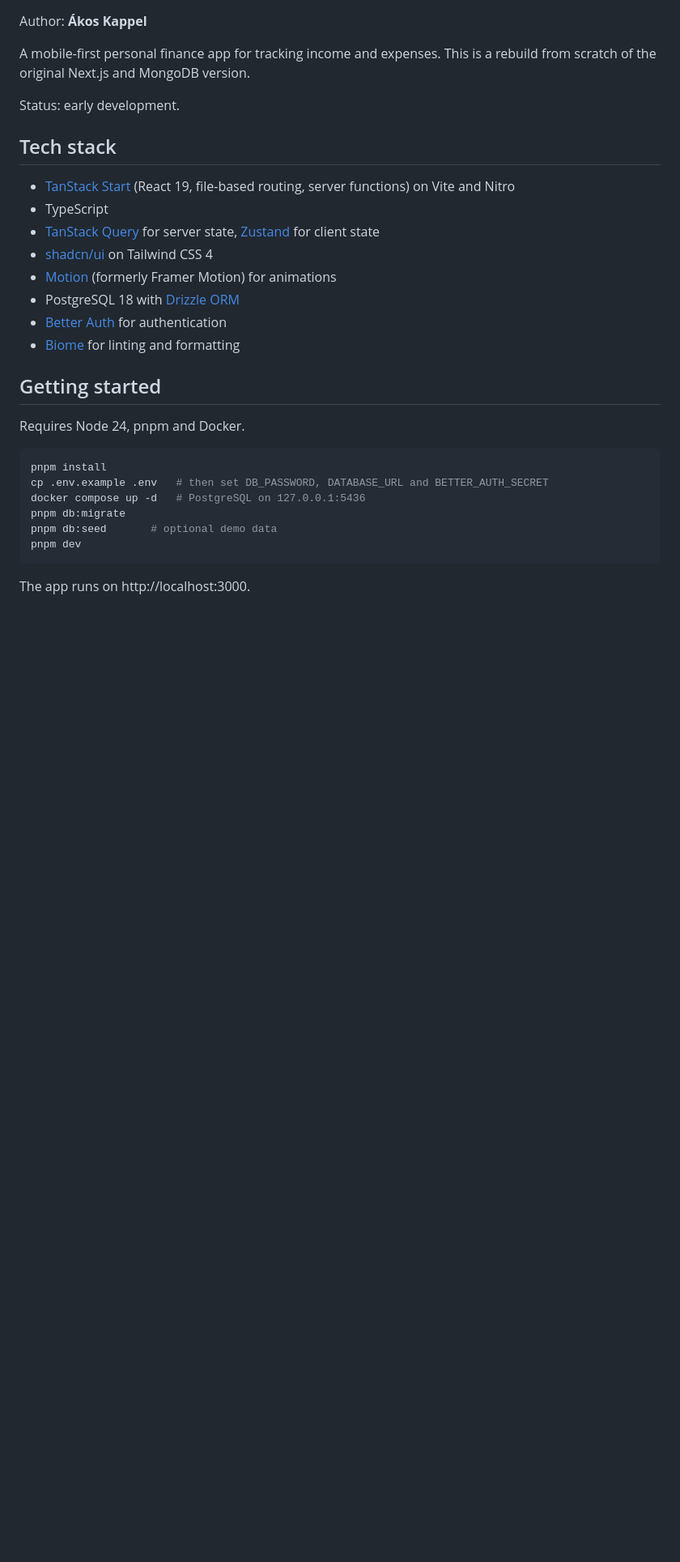
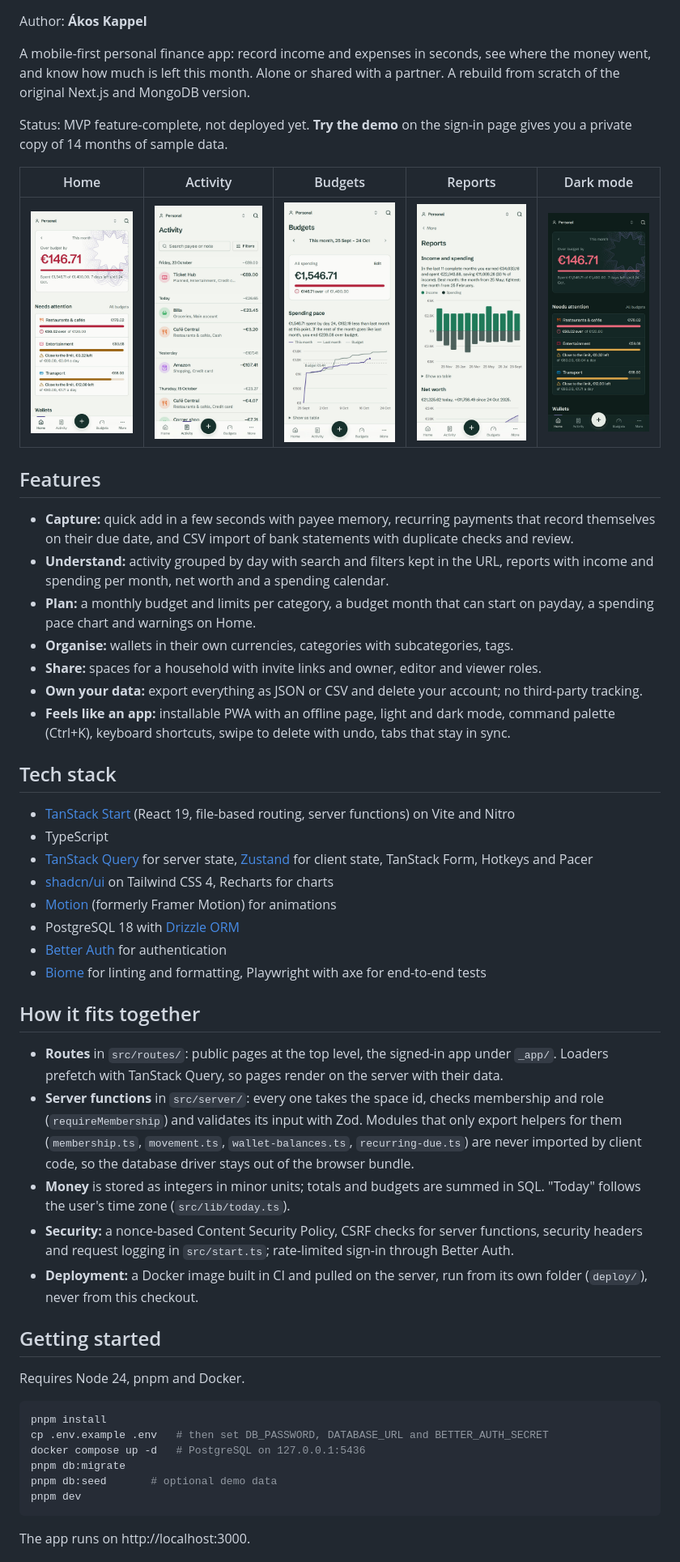
Before and after one commit to AkosKappel/BudgetMaster, a Markdown page: README.md, the part around one of its changes. Shown at 81% size. GitHub-like rendering; pictures changed too: docs/screenshots/activity.jpg (added), docs/screenshots/budgets.jpg (added), docs/screenshots/home-dark.jpg (added); blank space fills up the shorter version.

Commit message:
Rewrite the README with screenshots, features and an architecture overview

```diff
--- a/README.md
+++ b/README.md
@@ -2,20 +5,42 @@
 
 Author: **Ákos Kappel**
 
-A mobile-first personal finance app for tracking income and expenses. This is a rebuild from scratch of the original Next.js and MongoDB version.
+A mobile-first personal finance app: record income and expenses in seconds, see where the money went, and know how much is left this month. Alone or shared with a partner. A rebuild from scratch of the original Next.js and MongoDB version.
 
-Status: early development.
+Status: MVP feature-complete, not deployed yet. **Try the demo** on the sign-in page gives you a private copy of 14 months of sample data.
+
+| Home | Activity | Budgets | Reports | Dark mode |
+| --- | --- | --- | --- | --- |
+| ![Home](docs/screenshots/home.jpg) | ![Activity](docs/screenshots/activity.jpg) | ![Budgets](docs/screenshots/budgets.jpg) | ![Reports](docs/screenshots/reports.jpg) | ![Home in dark mode](docs/screenshots/home-dark.jpg) |
+
+## Features
+
+- **Capture:** quick add in a few seconds with payee memory, recurring payments that record themselves on their due date, and CSV import of bank statements with duplicate checks and review.
+- **Understand:** activity grouped by day with search and filters kept in the URL, reports with income and spending per month, net worth and a spending calendar.
+- **Plan:** a monthly budget and limits per category, a budget month that can start on payday, a spending pace chart and warnings on Home.
+- **Organise:** wallets in their own currencies, categories with subcategories, tags.
+- **Share:** spaces for a household with invite links and owner, editor and viewer roles.
+- **Own your data:** export everything as JSON or CSV and delete your account; no third-party tracking.
+- **Feels like an app:** installable PWA with an offline page, light and dark mode, command palette (Ctrl+K), keyboard shortcuts, swipe to delete with undo, tabs that stay in sync.
 
 ## Tech stack
 
 - [TanStack Start](https://tanstack.com/start) (React 19, file-based routing, server functions) on Vite and Nitro
 - TypeScript
-- [TanStack Query](https://tanstack.com/query) for server state, [Zustand](https://zustand.docs.pmnd.rs/) for client state
-- [shadcn/ui](https://ui.shadcn.com/) on Tailwind CSS 4
+- [TanStack Query](https://tanstack.com/query) for server state, [Zustand](https://zustand.docs.pmnd.rs/) for client state, TanStack Form, Hotkeys and Pacer
+- [shadcn/ui](https://ui.shadcn.com/) on Tailwind CSS 4, Recharts for charts
 - [Motion](https://motion.dev/) (formerly Framer Motion) for animations
 - PostgreSQL 18 with [Drizzle ORM](https://orm.drizzle.team/)
 - [Better Auth](https://www.better-auth.com/) for authentication
-- [Biome](https://biomejs.dev/) for linting and formatting
+- [Biome](https://biomejs.dev/) for linting and formatting, Playwright with axe for end-to-end tests
+
+## How it fits together
+
+- **Routes** in `src/routes/`: public pages at the top level, the signed-in app under `_app/`. Loaders prefetch with TanStack Query, so pages render on the server with their data.
+- **Server functions** in `src/server/`: every one takes the space id, checks membership and role (`requireMembership`) and validates its input with Zod. Modules that only export helpers for them (`membership.ts`, `movement.ts`, `wallet-balances.ts`, `recurring-due.ts`) are never imported by client code, so the database driver stays out of the browser bundle.
+- **Money** is stored as integers in minor units; totals and budgets are summed in SQL. "Today" follows the user's time zone (`src/lib/today.ts`).
+- **Security:** a nonce-based Content Security Policy, CSRF checks for server functions, security headers and request logging in `src/start.ts`; rate-limited sign-in through Better Auth.
+- **Deployment:** a Docker image built in CI and pulled on the server, run from its own folder (`deploy/`), never from this checkout.
 
 ## Getting started
 
```
Also changed, not shown: other parts of README.md (+15 -1 lines).
